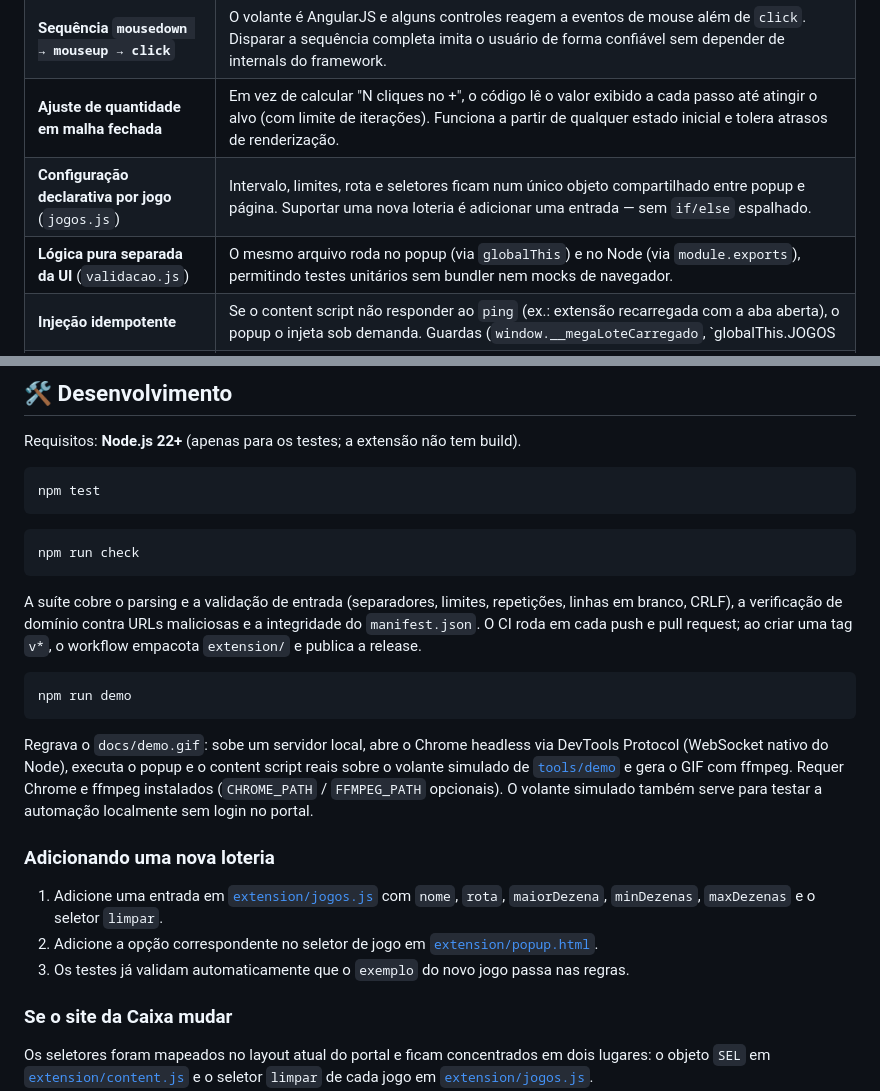
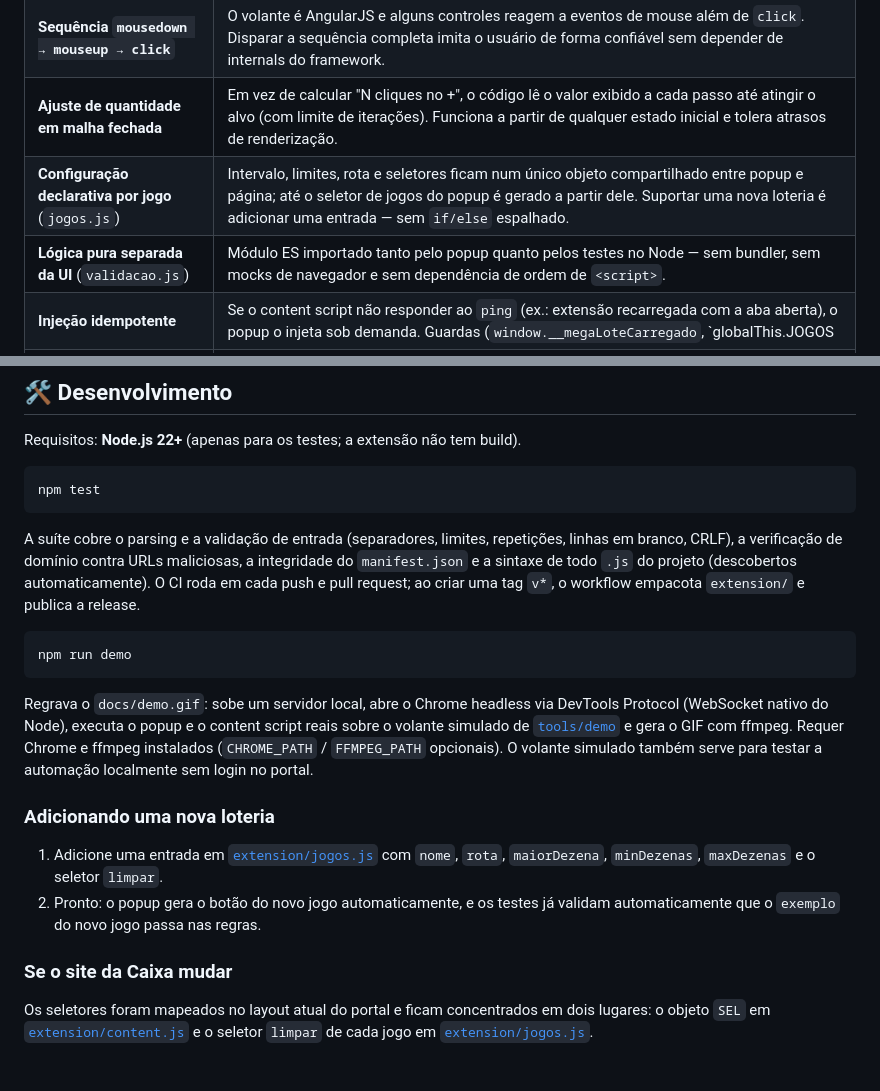
Before and after one commit to AGLeandro/loterias-caixa-turbo, a Markdown page: README.md, 2 parts joined by grey strips. Drawn GitHub-style; blank space fills up the shorter version.

````diff
--- a/README.md
+++ b/README.md
@@ -137,8 +137,8 @@ sequenceDiagram
 | **Verificar antes de agir, não confiar no clique** | Automação de UI é frágil. Cada conjunto é relido do DOM (`a.selected`) e comparado com o esperado antes do clique em *Colocar no Carrinho*. Uma falha custa uma execução interrompida — nunca uma aposta errada paga. |
 | **Sequência `mousedown → mouseup → click`** | O volante é AngularJS e alguns controles reagem a eventos de mouse além de `click`. Disparar a sequência completa imita o usuário de forma confiável sem depender de internals do framework. |
 | **Ajuste de quantidade em malha fechada** | Em vez de calcular "N cliques no +", o código lê o valor exibido a cada passo até atingir o alvo (com limite de iterações). Funciona a partir de qualquer estado inicial e tolera atrasos de renderização. |
-| **Configuração declarativa por jogo** (`jogos.js`) | Intervalo, limites, rota e seletores ficam num único objeto compartilhado entre popup e página. Suportar uma nova loteria é adicionar uma entrada — sem `if/else` espalhado. |
-| **Lógica pura separada da UI** (`validacao.js`) | O mesmo arquivo roda no popup (via `globalThis`) e no Node (via `module.exports`), permitindo testes unitários sem bundler nem mocks de navegador. |
+| **Configuração declarativa por jogo** (`jogos.js`) | Intervalo, limites, rota e seletores ficam num único objeto compartilhado entre popup e página; até o seletor de jogos do popup é gerado a partir dele. Suportar uma nova loteria é adicionar uma entrada — sem `if/else` espalhado. |
+| **Lógica pura separada da UI** (`validacao.js`) | Módulo ES importado tanto pelo popup quanto pelos testes no Node — sem bundler, sem mocks de navegador e sem dependência de ordem de `<script>`. |
 | **Injeção idempotente** | Se o content script não responder ao `ping` (ex.: extensão recarregada com a aba aberta), o popup o injeta sob demanda. Guardas (`window.__megaLoteCarregado`, `globalThis.JOGOS ||=`) impedem listeners duplicados. |
 | **Menor privilégio** | Apenas `scripting` + host restrito a `https://*.loteriasonline.caixa.gov.br/*`. A aba é validada pelo *hostname* (não por substring), e nenhum dado sai do navegador. |
 | **Zero dependências, zero build** | O que está em `extension/` é exatamente o que roda. Fácil de auditar — importante para algo que opera numa página com carrinho de compras. |
@@ -184,11 +184,7 @@ Requisitos: **Node.js 22+** (apenas para os testes; a extensão não tem build).
 npm test
 ```
 
-```bash
-npm run check
-```
-
-A suíte cobre o parsing e a validação de entrada (separadores, limites, repetições, linhas em branco, CRLF), a verificação de domínio contra URLs maliciosas e a integridade do `manifest.json`. O CI roda em cada push e pull request; ao criar uma tag `v*`, o workflow empacota `extension/` e publica a release.
+A suíte cobre o parsing e a validação de entrada (separadores, limites, repetições, linhas em branco, CRLF), a verificação de domínio contra URLs maliciosas, a integridade do `manifest.json` e a sintaxe de todo `.js` do projeto (descobertos automaticamente). O CI roda em cada push e pull request; ao criar uma tag `v*`, o workflow empacota `extension/` e publica a release.
 
 ```bash
 npm run demo
@@ -199,8 +195,7 @@ Regrava o `docs/demo.gif`: sobe um servidor local, abre o Chrome headless via De
 ### Adicionando uma nova loteria
 
 1. Adicione uma entrada em [`extension/jogos.js`](extension/jogos.js) com `nome`, `rota`, `maiorDezena`, `minDezenas`, `maxDezenas` e o seletor `limpar`.
-2. Adicione a opção correspondente no seletor de jogo em [`extension/popup.html`](extension/popup.html).
-3. Os testes já validam automaticamente que o `exemplo` do novo jogo passa nas regras.
+2. Pronto: o popup gera o botão do novo jogo automaticamente, e os testes já validam automaticamente que o `exemplo` do novo jogo passa nas regras.
 
 ### Se o site da Caixa mudar
 
````
Also changed, not shown: CHANGELOG.md (+8 -0 lines), docs/demo.gif, 11 other files.
